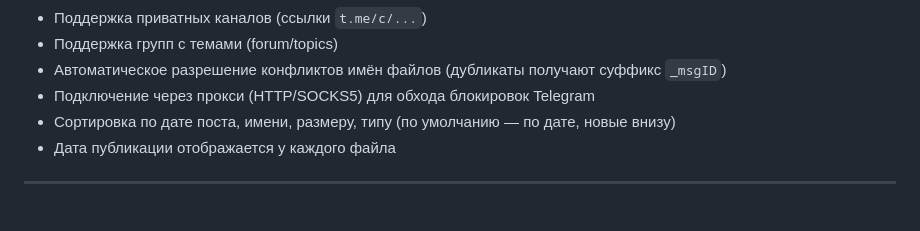
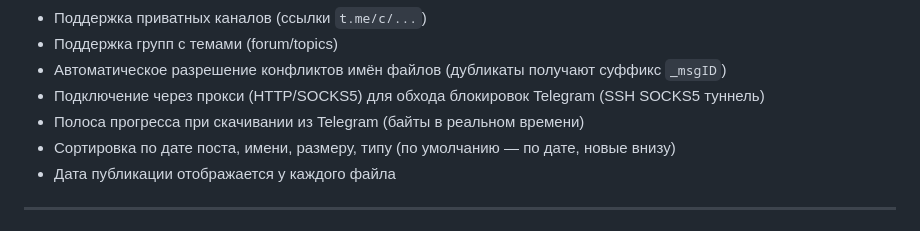
Before and after one commit to abb1303516/telegram_courses, a Markdown page: README.md, the part around the change. Rendered like a GitHub page.

Commit message:
Docs: add progress bar and SSH tunnel to README features
Co-Authored-By: Claude Opus 4.6 (1M context) <noreply@anthropic.com>

```diff
--- a/README.md
+++ b/README.md
@@ -35,7 +35,8 @@
 - Поддержка приватных каналов (ссылки `t.me/c/...`)
 - Поддержка групп с темами (forum/topics)
 - Автоматическое разрешение конфликтов имён файлов (дубликаты получают суффикс `_msgID`)
-- Подключение через прокси (HTTP/SOCKS5) для обхода блокировок Telegram
+- Подключение через прокси (HTTP/SOCKS5) для обхода блокировок Telegram (SSH SOCKS5 туннель)
+- Полоса прогресса при скачивании из Telegram (байты в реальном времени)
 - Сортировка по дате поста, имени, размеру, типу (по умолчанию — по дате, новые внизу)
 - Дата публикации отображается у каждого файла
 
```
